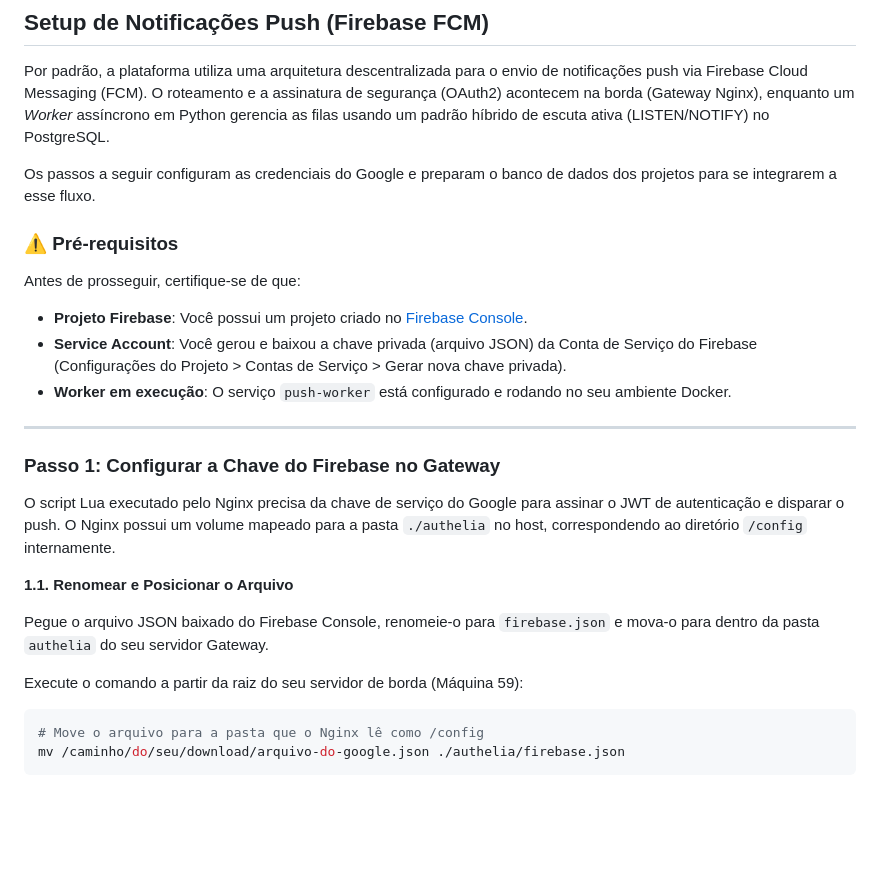
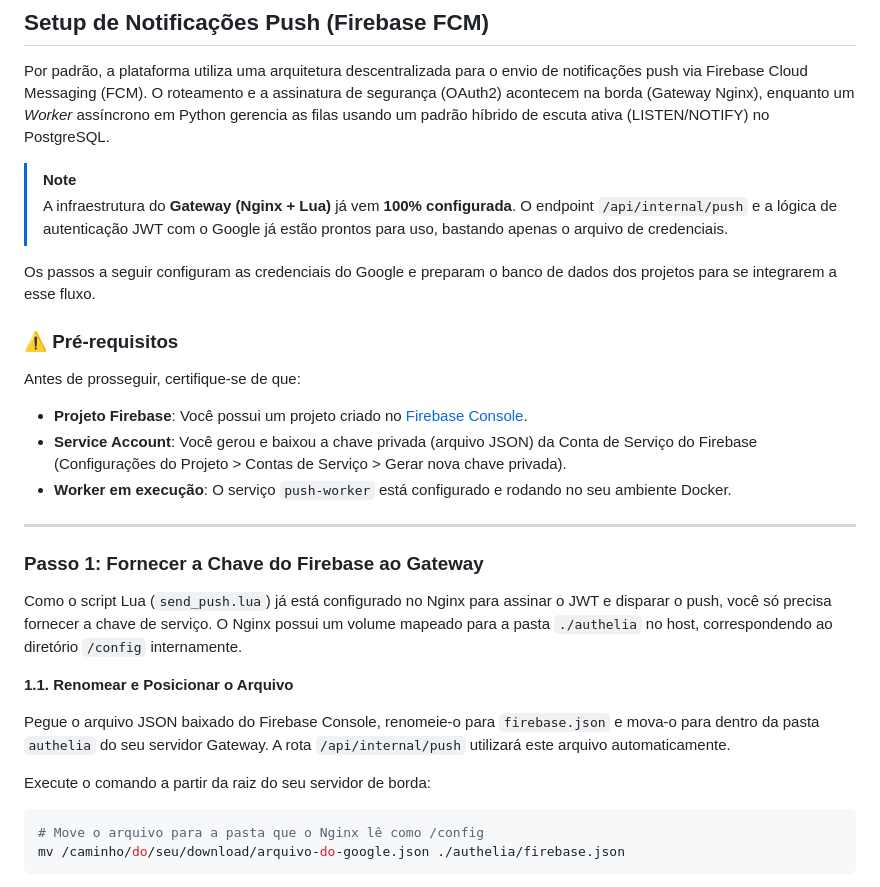
Before and after one commit to GustavoMartins123/supabase-multitenant, a Markdown page: docs/06-setup-notification.md, the part around one of its changes. GitHub-like rendering; blank space fills up the shorter version.

Commit message:
docs: clarify Nginx/Lua gateway is pre-configured for push notifications and only requires the Firebase key.

````diff
--- a/docs/06-setup-notification.md
+++ b/docs/06-setup-notification.md
@@ -1,6 +1,9 @@
 ## Setup de Notificações Push (Firebase FCM)
 
 Por padrão, a plataforma utiliza uma arquitetura descentralizada para o envio de notificações push via Firebase Cloud Messaging (FCM). O roteamento e a assinatura de segurança (OAuth2) acontecem na borda (Gateway Nginx), enquanto um *Worker* assíncrono em Python gerencia as filas usando um padrão híbrido de escuta ativa (LISTEN/NOTIFY) no PostgreSQL.
+
+> [!NOTE]
+> A infraestrutura do **Gateway (Nginx + Lua)** já vem **100% configurada**. O endpoint `/api/internal/push` e a lógica de autenticação JWT com o Google já estão prontos para uso, bastando apenas o arquivo de credenciais.
 
 Os passos a seguir configuram as credenciais do Google e preparam o banco de dados dos projetos para se integrarem a esse fluxo.
 
@@ -14,15 +17,15 @@ Antes de prosseguir, certifique-se de que:
 
 ---
 
-### Passo 1: Configurar a Chave do Firebase no Gateway
+### Passo 1: Fornecer a Chave do Firebase ao Gateway
 
-O script Lua executado pelo Nginx precisa da chave de serviço do Google para assinar o JWT de autenticação e disparar o push. O Nginx possui um volume mapeado para a pasta `./authelia` no host, correspondendo ao diretório `/config` internamente.
+Como o script Lua (`send_push.lua`) já está configurado no Nginx para assinar o JWT e disparar o push, você só precisa fornecer a chave de serviço. O Nginx possui um volume mapeado para a pasta `./authelia` no host, correspondendo ao diretório `/config` internamente.
 
 **1.1. Renomear e Posicionar o Arquivo**
 
-Pegue o arquivo JSON baixado do Firebase Console, renomeie-o para `firebase.json` e mova-o para dentro da pasta `authelia` do seu servidor Gateway.
+Pegue o arquivo JSON baixado do Firebase Console, renomeie-o para `firebase.json` e mova-o para dentro da pasta `authelia` do seu servidor Gateway. A rota `/api/internal/push` utilizará este arquivo automaticamente.
 
-Execute o comando a partir da raiz do seu servidor de borda (Máquina 59):
+Execute o comando a partir da raiz do seu servidor de borda:
 
 ```bash
 # Move o arquivo para a pasta que o Nginx lê como /config
````
Also changed, not shown: other parts of docs/06-setup-notification.md (+1 -1 lines).
